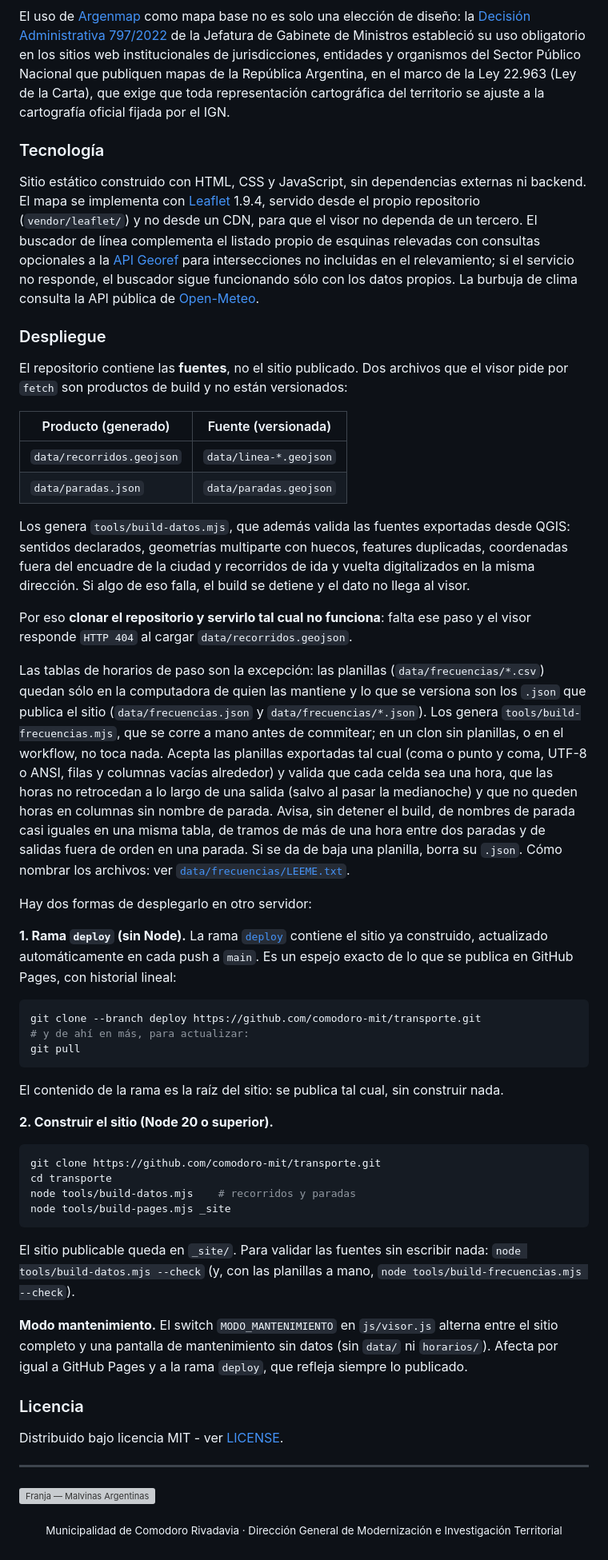
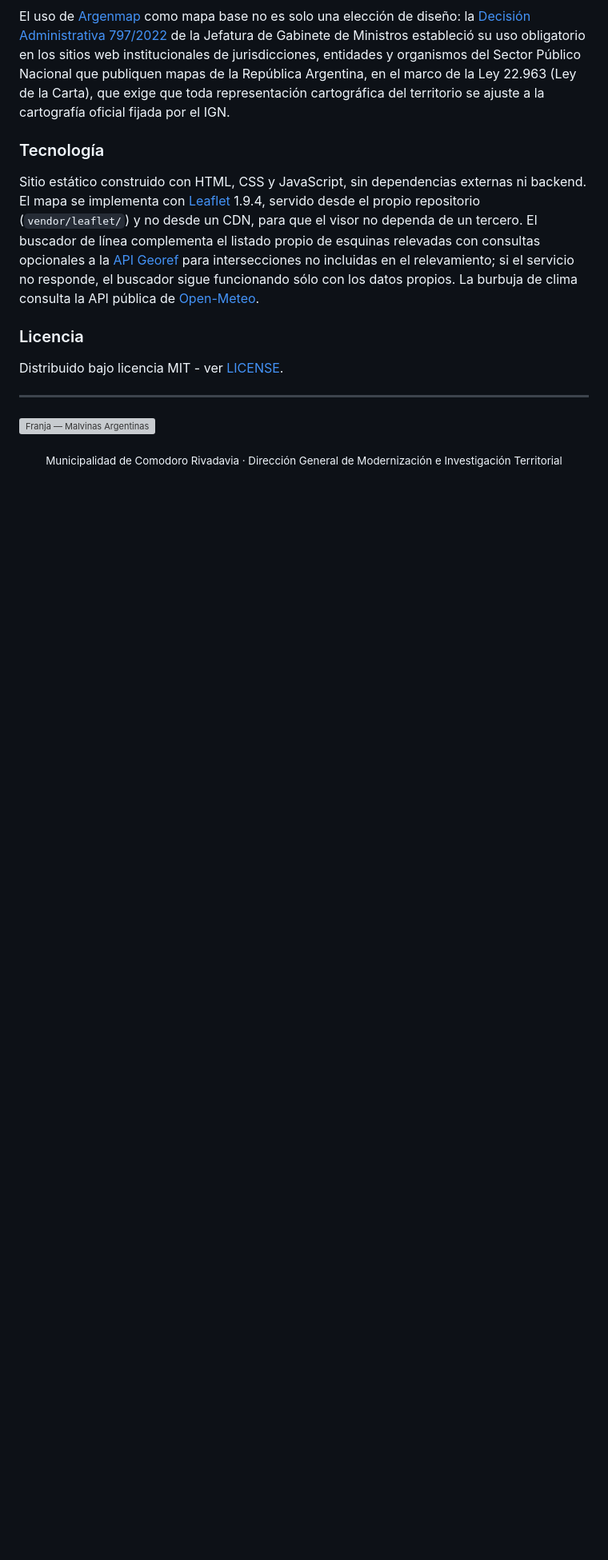
Before and after one commit to agstnrdz/transporte-demo, a Markdown page: README.md, the part around one of its changes. Shown at 80% size. Rendered like a GitHub page; blank space fills up the shorter version; grey boxes are pictures that could not be loaded.

````diff
--- a/README.md
+++ b/README.md
@@ -53,46 +53,6 @@ El uso de [Argenmap](https://ign-argentina.github.io/argenmap-web/) como mapa ba
 
 Sitio estático construido con HTML, CSS y JavaScript, sin dependencias externas ni backend. El mapa se implementa con [Leaflet](https://leafletjs.com/) 1.9.4, servido desde el propio repositorio (`vendor/leaflet/`) y no desde un CDN, para que el visor no dependa de un tercero. El buscador de línea complementa el listado propio de esquinas relevadas con consultas opcionales a la [API Georef](https://datosgobar.github.io/georef-ar-api/) para intersecciones no incluidas en el relevamiento; si el servicio no responde, el buscador sigue funcionando sólo con los datos propios. La burbuja de clima consulta la API pública de [Open-Meteo](https://open-meteo.com/).
 
-### Despliegue
-
-El repositorio contiene las **fuentes**, no el sitio publicado. Dos archivos que el visor pide por `fetch` son productos de build y no están versionados:
-
-| Producto (generado) | Fuente (versionada) |
-| --- | --- |
-| `data/recorridos.geojson` | `data/linea-*.geojson` |
-| `data/paradas.json` | `data/paradas.geojson` |
-
-Los genera `tools/build-datos.mjs`, que además valida las fuentes exportadas desde QGIS: sentidos declarados, geometrías multiparte con huecos, features duplicadas, coordenadas fuera del encuadre de la ciudad y recorridos de ida y vuelta digitalizados en la misma dirección. Si algo de eso falla, el build se detiene y el dato no llega al visor.
-
-Por eso **clonar el repositorio y servirlo tal cual no funciona**: falta ese paso y el visor responde `HTTP 404` al cargar `data/recorridos.geojson`.
-
-Las tablas de horarios de paso son la excepción: las planillas (`data/frecuencias/*.csv`) quedan sólo en la computadora de quien las mantiene y lo que se versiona son los `.json` que publica el sitio (`data/frecuencias.json` y `data/frecuencias/*.json`). Los genera `tools/build-frecuencias.mjs`, que se corre a mano antes de commitear; en un clon sin planillas, o en el workflow, no toca nada. Acepta las planillas exportadas tal cual (coma o punto y coma, UTF-8 o ANSI, filas y columnas vacías alrededor) y valida que cada celda sea una hora, que las horas no retrocedan a lo largo de una salida (salvo al pasar la medianoche) y que no queden horas en columnas sin nombre de parada. Avisa, sin detener el build, de nombres de parada casi iguales en una misma tabla, de tramos de más de una hora entre dos paradas y de salidas fuera de orden en una parada. Si se da de baja una planilla, borra su `.json`. Cómo nombrar los archivos: ver [`data/frecuencias/LEEME.txt`](data/frecuencias/LEEME.txt).
-
-Hay dos formas de desplegarlo en otro servidor:
-
-**1. Rama `deploy` (sin Node).** La rama [`deploy`](../../tree/deploy) contiene el sitio ya construido, actualizado automáticamente en cada push a `main`. Es un espejo exacto de lo que se publica en GitHub Pages, con historial lineal:
-
-```bash
-git clone --branch deploy https://github.com/comodoro-mit/transporte.git
-# y de ahí en más, para actualizar:
-git pull
-```
-
-El contenido de la rama es la raíz del sitio: se publica tal cual, sin construir nada.
-
-**2. Construir el sitio (Node 20 o superior).**
-
-```bash
-git clone https://github.com/comodoro-mit/transporte.git
-cd transporte
-node tools/build-datos.mjs    # recorridos y paradas
-node tools/build-pages.mjs _site
-```
-
-El sitio publicable queda en `_site/`. Para validar las fuentes sin escribir nada: `node tools/build-datos.mjs --check` (y, con las planillas a mano, `node tools/build-frecuencias.mjs --check`).
-
-**Modo mantenimiento.** El switch `MODO_MANTENIMIENTO` en `js/visor.js` alterna entre el sitio completo y una pantalla de mantenimiento sin datos (sin `data/` ni `horarios/`). Afecta por igual a GitHub Pages y a la rama `deploy`, que refleja siempre lo publicado.
-
 ### Licencia
 
 Distribuido bajo licencia MIT - ver [LICENSE](LICENSE).
````
Also changed, not shown: other parts of README.md (+2 -2 lines).
